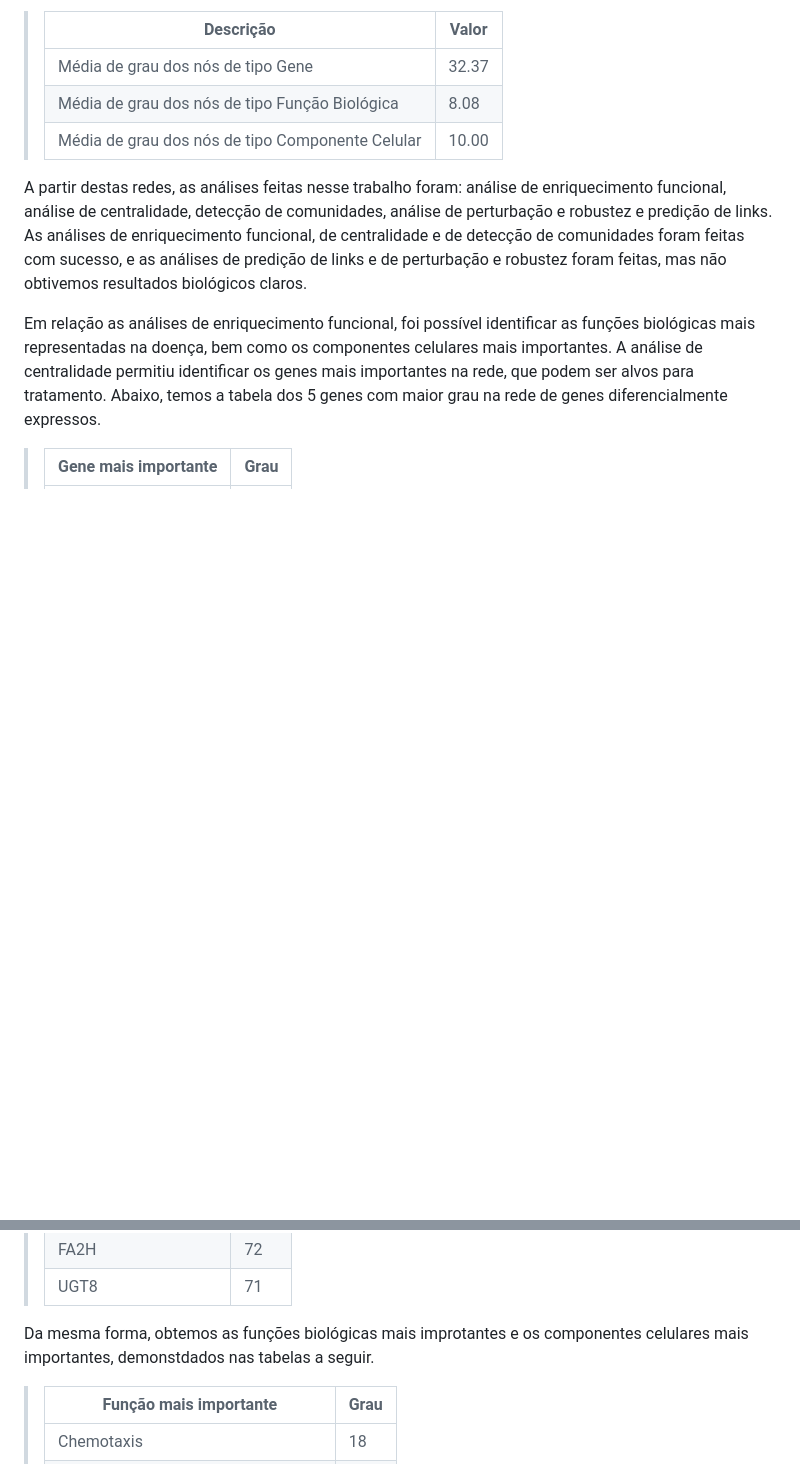
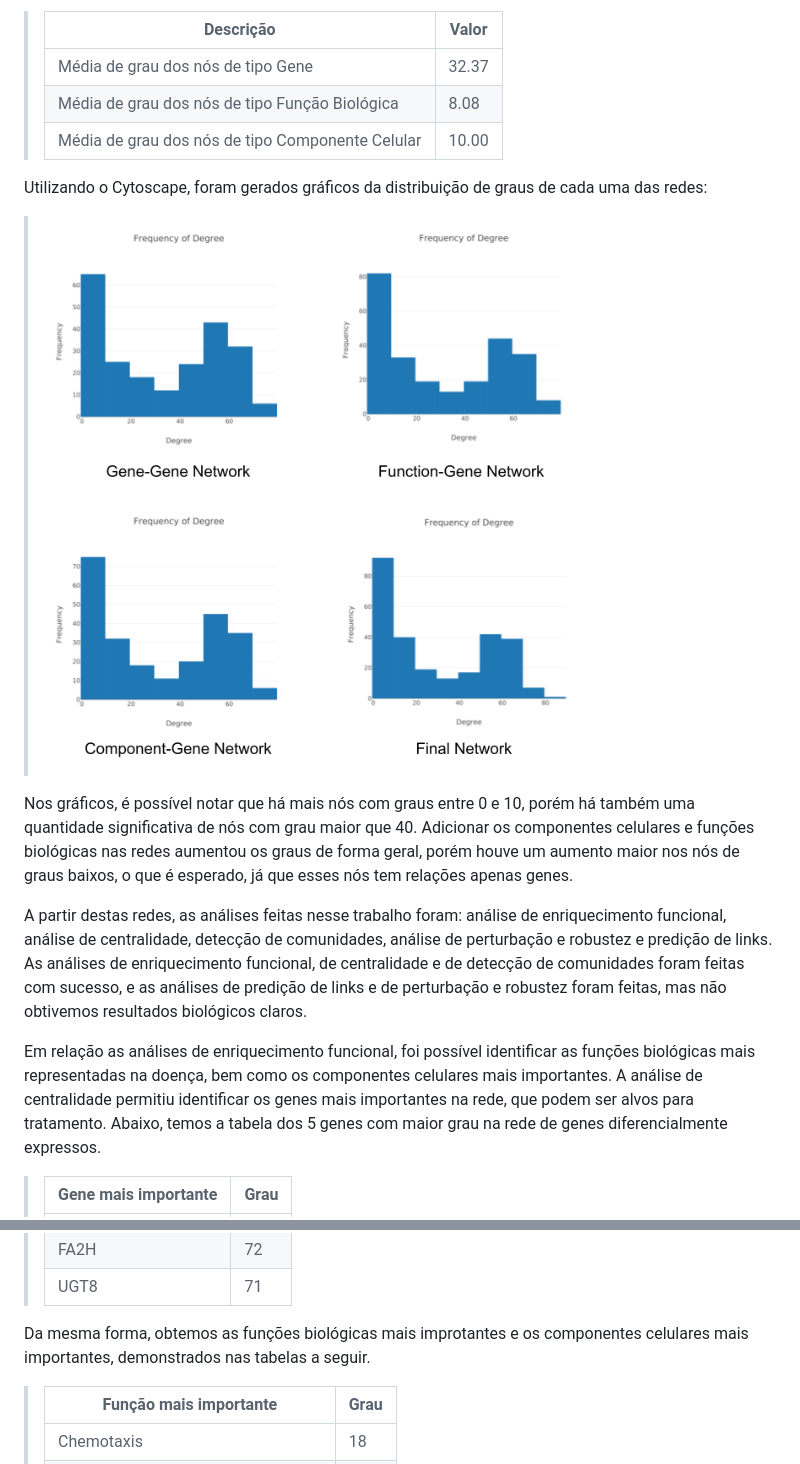
Before and after one commit to MO413-1s-24/biobytes, a Markdown page: project-3-final/README.md, 2 parts joined by grey strips. Rendered like a GitHub page; pictures changed too: project-3-final/assets/images/distribution_degree.png (added); blank space fills up the shorter version.

```diff
--- a/project-3-final/README.md
+++ b/project-3-final/README.md
@@ -121,6 +124,12 @@ Além disso, foram calculadas as médias de grau dos nós de cada tipo de nó, d
 > Média de grau dos nós de tipo Função Biológica | 8.08
 > Média de grau dos nós de tipo Componente Celular | 10.00
 
+Utilizando o Cytoscape, foram gerados gráficos da distribuição de graus de cada uma das redes:
+
+> ![Distribuição de Graus dos Nós das Redes](assets/images/distribution_degree.png)
+
+Nos gráficos, é possível notar que há mais nós com graus entre 0 e 10, porém há também uma quantidade significativa de nós com grau maior que 40. Adicionar os componentes celulares e funções biológicas nas redes aumentou os graus de forma geral, porém houve um aumento maior nos nós de graus baixos, o que é esperado, já que esses nós tem relações apenas genes.
+
 A partir destas redes, as análises feitas nesse trabalho foram: análise de enriquecimento funcional, análise de centralidade, detecção de comunidades, análise de perturbação e robustez e predição de links. As análises de enriquecimento funcional, de centralidade e de detecção de comunidades foram feitas com sucesso, e as análises de predição de links e de perturbação e robustez foram feitas, mas não obtivemos resultados biológicos claros.
 
 Em relação as análises de enriquecimento funcional, foi possível identificar as funções biológicas mais representadas na doença, bem como os componentes celulares mais importantes. A análise de centralidade permitiu identificar os genes mais importantes na rede, que podem ser alvos para tratamento. Abaixo, temos a tabela dos 5 genes com maior grau na rede de genes diferencialmente expressos.
@@ -133,7 +142,7 @@ Em relação as análises de enriquecimento funcional, foi possível identificar
 > FA2H | 72
 > UGT8 | 71
 
-Da mesma forma, obtemos as funções biológicas mais improtantes e os componentes celulares mais importantes, demonstdados nas tabelas a seguir.
+Da mesma forma, obtemos as funções biológicas mais improtantes e os componentes celulares mais importantes, demonstrados nas tabelas a seguir.
 
 > Função mais importante | Grau
 > ----- | -----
```
Also changed, not shown: other parts of project-3-final/README.md (+98 -2 lines), project-3-final/assets/images/comm_comp_gene.png (added), project-3-final/assets/images/comm_complete.png (added), project-3-final/assets/images/comm_func_gene.png (added), project-3-final/assets/images/comm_gene_gene.png (added), project-3-final/assets/images/nodes.png (added).
